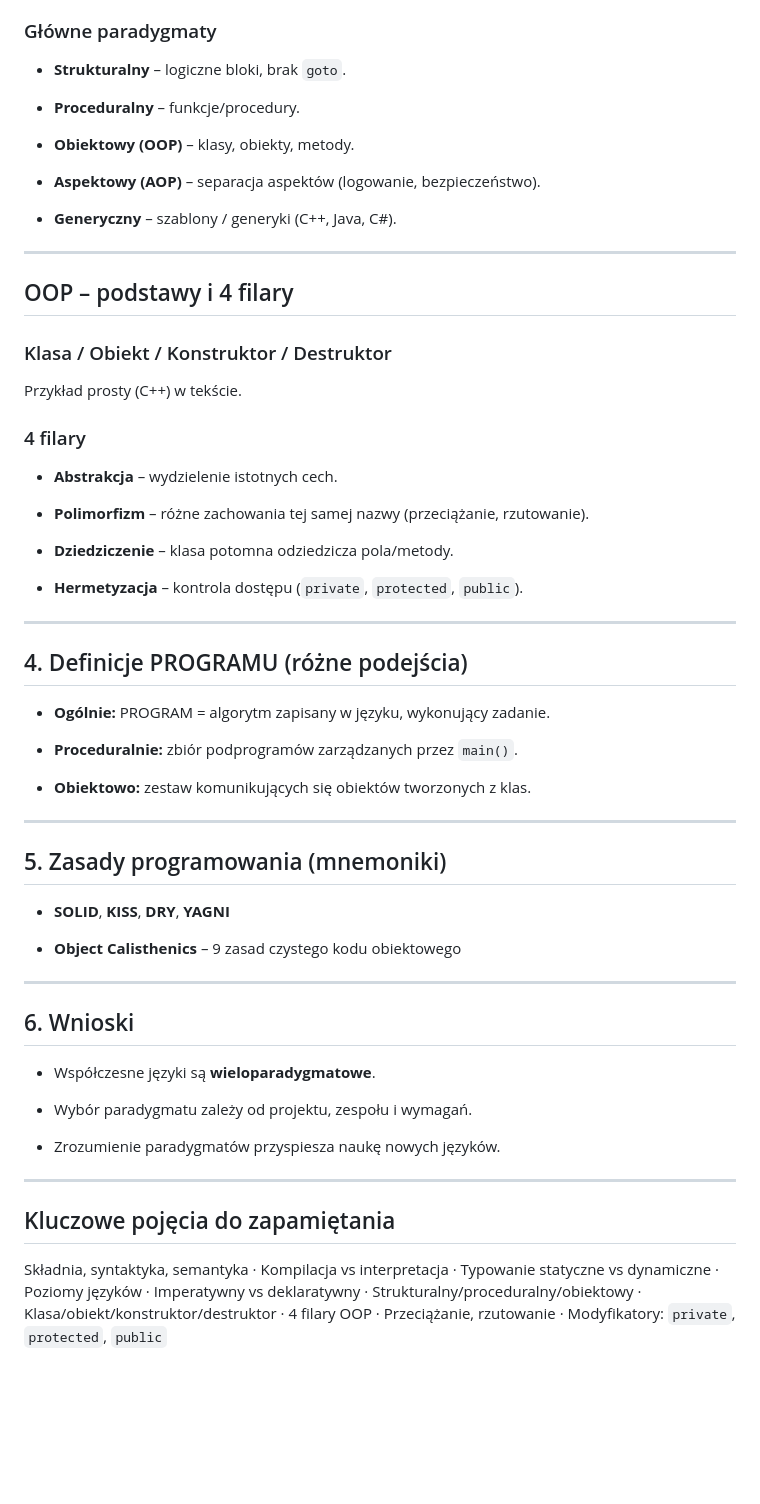
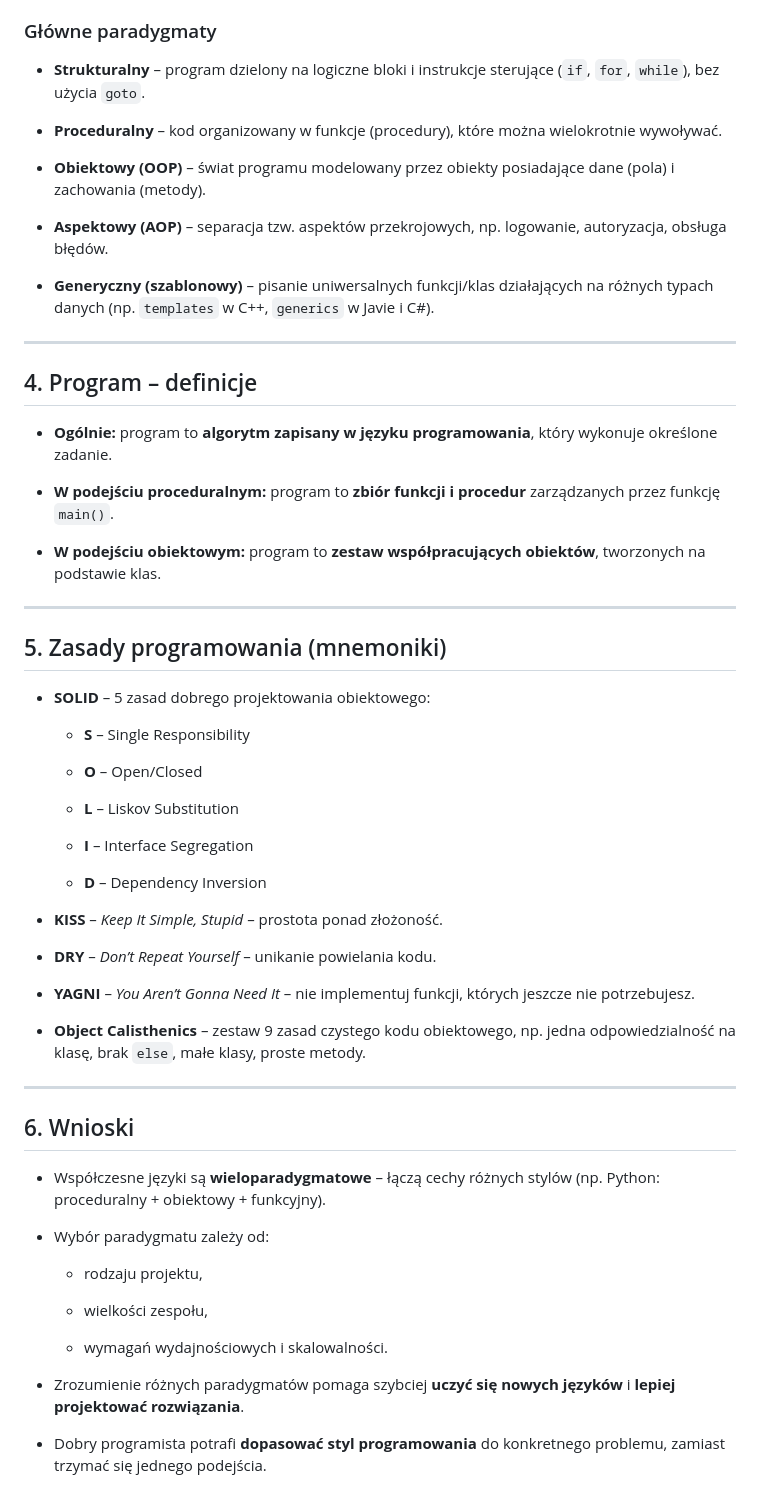
Before and after one commit to Misterbooom/Notatki-Z-Szko-y, a Markdown page: PAIP/Wprowadzenie Do programowania.md, the part around one of its changes. Drawn GitHub-style; blank space fills up the shorter version.

```diff
--- a/PAIP/Wprowadzenie Do programowania.md
+++ b/PAIP/Wprowadzenie Do programowania.md
@@ -247,69 +267,67 @@ Paradygmat = styl/konwencja programowania (jak opisujemy dane i działania).
 
 ### Główne paradygmaty
 
-- **Strukturalny** – logiczne bloki, brak `goto`.
+- **Strukturalny** – program dzielony na logiczne bloki i instrukcje sterujące (`if`, `for`, `while`), bez użycia `goto`.
 
-- **Proceduralny** – funkcje/procedury.
+- **Proceduralny** – kod organizowany w funkcje (procedury), które można wielokrotnie wywoływać.
 
-- **Obiektowy (OOP)** – klasy, obiekty, metody.
+- **Obiektowy (OOP)** – świat programu modelowany przez obiekty posiadające dane (pola) i zachowania (metody).
 
-- **Aspektowy (AOP)** – separacja aspektów (logowanie, bezpieczeństwo).
+- **Aspektowy (AOP)** – separacja tzw. aspektów przekrojowych, np. logowanie, autoryzacja, obsługa błędów.
 
-- **Generyczny** – szablony / generyki (C++, Java, C#).
+- **Generyczny (szablonowy)** – pisanie uniwersalnych funkcji/klas działających na różnych typach danych (np. `templates` w C++, `generics` w Javie i C#).
 
 
 ---
 
-## OOP – podstawy i 4 filary
+## 4. Program – definicje
 
-### Klasa / Obiekt / Konstruktor / Destruktor
+- **Ogólnie:** program to **algorytm zapisany w języku programowania**, który wykonuje określone zadanie.
 
-Przykład prosty (C++) w tekście.
+- **W podejściu proceduralnym:** program to **zbiór funkcji i procedur** zarządzanych przez funkcję `main()`.
 
-### 4 filary
-
-- **Abstrakcja** – wydzielenie istotnych cech.
-
-- **Polimorfizm** – różne zachowania tej samej nazwy (przeciążanie, rzutowanie).
-
-- **Dziedziczenie** – klasa potomna odziedzicza pola/metody.
-
-- **Hermetyzacja** – kontrola dostępu (`private`, `protected`, `public`).
-
-
----
-
-## 4. Definicje PROGRAMU (różne podejścia)
-
-- **Ogólnie:** PROGRAM = algorytm zapisany w języku, wykonujący zadanie.
-
-- **Proceduralnie:** zbiór podprogramów zarządzanych przez `main()`.
-
-- **Obiektowo:** zestaw komunikujących się obiektów tworzonych z klas.
+- **W podejściu obiektowym:** program to **zestaw współpracujących obiektów**, tworzonych na podstawie klas.
 
 
 ---
 
 ## 5. Zasady programowania (mnemoniki)
 
-- **SOLID**, **KISS**, **DRY**, **YAGNI**
+- **SOLID** – 5 zasad dobrego projektowania obiektowego:
 
-- **Object Calisthenics** – 9 zasad czystego kodu obiektowego
+    - **S** – Single Responsibility
+
+    - **O** – Open/Closed
+
+    - **L** – Liskov Substitution
+
+    - **I** – Interface Segregation
+
+    - **D** – Dependency Inversion
+
+- **KISS** – _Keep It Simple, Stupid_ – prostota ponad złożoność.
+
+- **DRY** – _Don’t Repeat Yourself_ – unikanie powielania kodu.
+
+- **YAGNI** – _You Aren’t Gonna Need It_ – nie implementuj funkcji, których jeszcze nie potrzebujesz.
+
+- **Object Calisthenics** – zestaw 9 zasad czystego kodu obiektowego, np. jedna odpowiedzialność na klasę, brak `else`, małe klasy, proste metody.
 
 
 ---
 
 ## 6. Wnioski
 
-- Współczesne języki są **wieloparadygmatowe**.
+- Współczesne języki są **wieloparadygmatowe** – łączą cechy różnych stylów (np. Python: proceduralny + obiektowy + funkcyjny).
 
-- Wybór paradygmatu zależy od projektu, zespołu i wymagań.
+- Wybór paradygmatu zależy od:
 
-- Zrozumienie paradygmatów przyspiesza naukę nowych języków.
+    - rodzaju projektu,
 
+    - wielkości zespołu,
 
----
+    - wymagań wydajnościowych i skalowalności.
 
-## Kluczowe pojęcia do zapamiętania
+- Zrozumienie różnych paradygmatów pomaga szybciej **uczyć się nowych języków** i **lepiej projektować rozwiązania**.
 
-Składnia, syntaktyka, semantyka · Kompilacja vs interpretacja · Typowanie statyczne vs dynamiczne · Poziomy języków · Imperatywny vs deklaratywny · Strukturalny/proceduralny/obiektowy · Klasa/obiekt/konstruktor/destruktor · 4 filary OOP · Przeciążanie, rzutowanie · Modyfikatory: `private`, `protected`, `public`
+- Dobry programista potrafi **dopasować styl programowania** do konkretnego problemu, zamiast trzymać się jednego podejścia.
```
Also changed, not shown: other parts of PAIP/Wprowadzenie Do programowania.md (+43 -23 lines).
